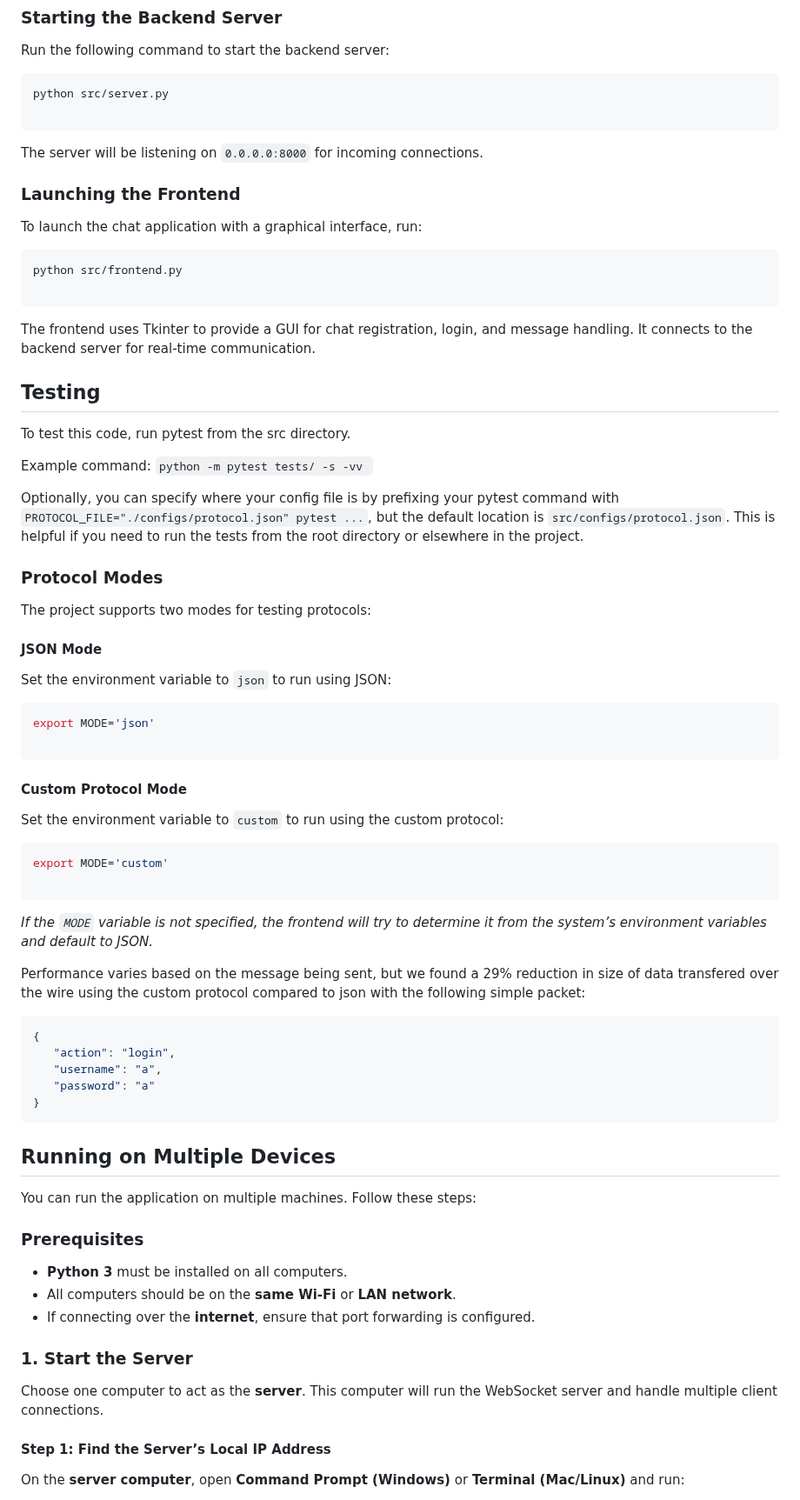
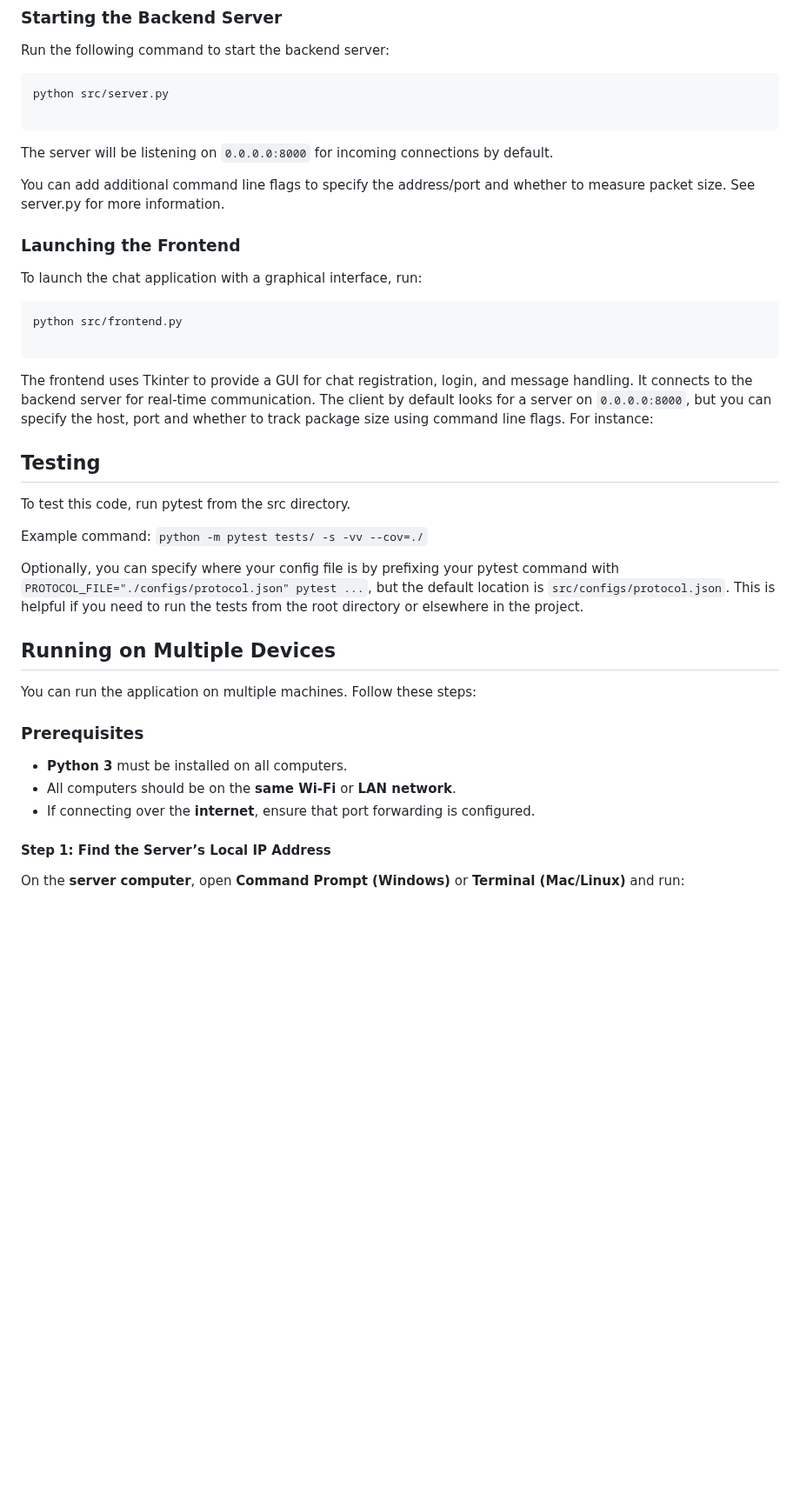
Before and after one commit to tlebryk/custom_wire_protocol, a Markdown page: readme.md, the part around one of its changes. Shown at 87% size. GitHub-like rendering; blank space fills up the shorter version.

````diff
--- a/readme.md
+++ b/readme.md
@@ -46,7 +46,10 @@ python src/server.py
 
 ```
 
-The server will be listening on `0.0.0.0:8000` for incoming connections.
+The server will be listening on `0.0.0.0:8000` for incoming connections by default.
+
+You can add additional command line flags to specify the address/port and whether to measure packet size. See server.py for more information.
+
 
 ### Launching the Frontend
 
@@ -58,47 +61,17 @@ python src/frontend.py
 ```
 
 The frontend uses Tkinter to provide a GUI for chat registration, login, and message handling. It connects to the backend server for real-time communication.
+The client by default looks for a server on `0.0.0.0:8000`, but you can specify the host, port and whether to track package size using command line flags. For instance:
+
+
 
 ## Testing
 To test this code, run pytest from the src directory.
 
 Example command:
-`python -m pytest tests/ -s -vv `
+`python -m pytest tests/ -s -vv --cov=./`
 
 Optionally, you can specify where your config file is by prefixing your pytest command with `PROTOCOL_FILE="./configs/protocol.json" pytest ...`, but the default location is `src/configs/protocol.json`. This is helpful if you need to run the tests from the root directory or elsewhere in the project.
-
-### Protocol Modes
-
-The project supports two modes for testing protocols:
-
-#### JSON Mode
-
-Set the environment variable to `json` to run using JSON:
-
-```bash
-export MODE='json'
-
-```
-
-#### Custom Protocol Mode
-
-Set the environment variable to `custom` to run using the custom protocol:
-
-```bash
-export MODE='custom'
-
-```
-
-_If the `MODE` variable is not specified, the frontend will try to determine it from the system’s environment variables and default to JSON._
-
-Performance varies based on the message being sent, but we found a 29% reduction in size of data transfered over the wire using the custom protocol compared to json with the following simple packet:
-```json
-{
-   "action": "login",
-   "username": "a",
-   "password": "a"
-}
-```
 
 ## Running on Multiple Devices
 
@@ -110,9 +83,6 @@ You can run the application on multiple machines. Follow these steps:
 -   All computers should be on the **same Wi-Fi** or **LAN network**.
 -   If connecting over the **internet**, ensure that port forwarding is configured.
 
-### 1. Start the Server
-
-Choose one computer to act as the **server**. This computer will run the WebSocket server and handle multiple client connections.
 
 #### Step 1: Find the Server’s Local IP Address
 
````
Also changed, not shown: other parts of readme.md (+6 -16 lines).
